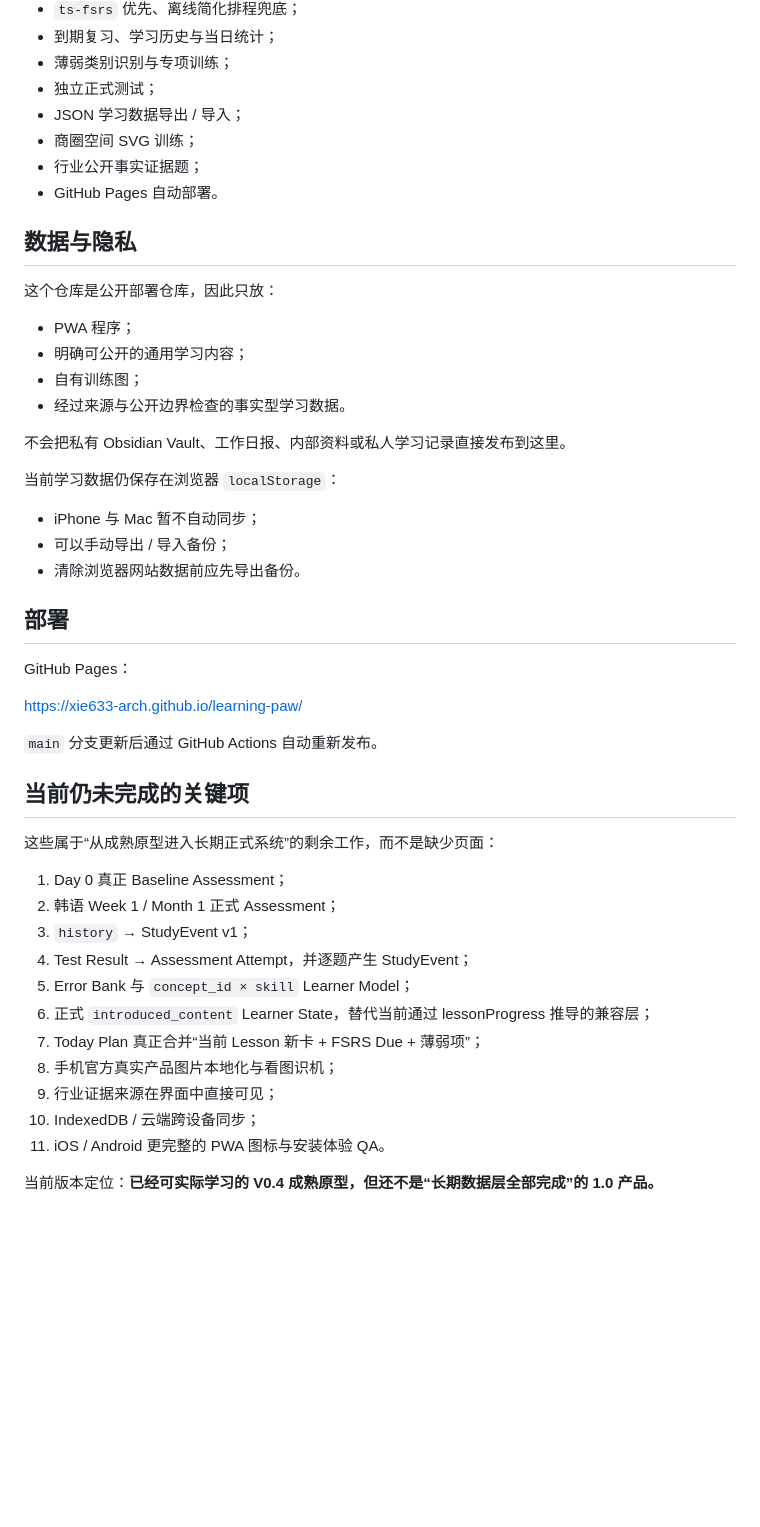
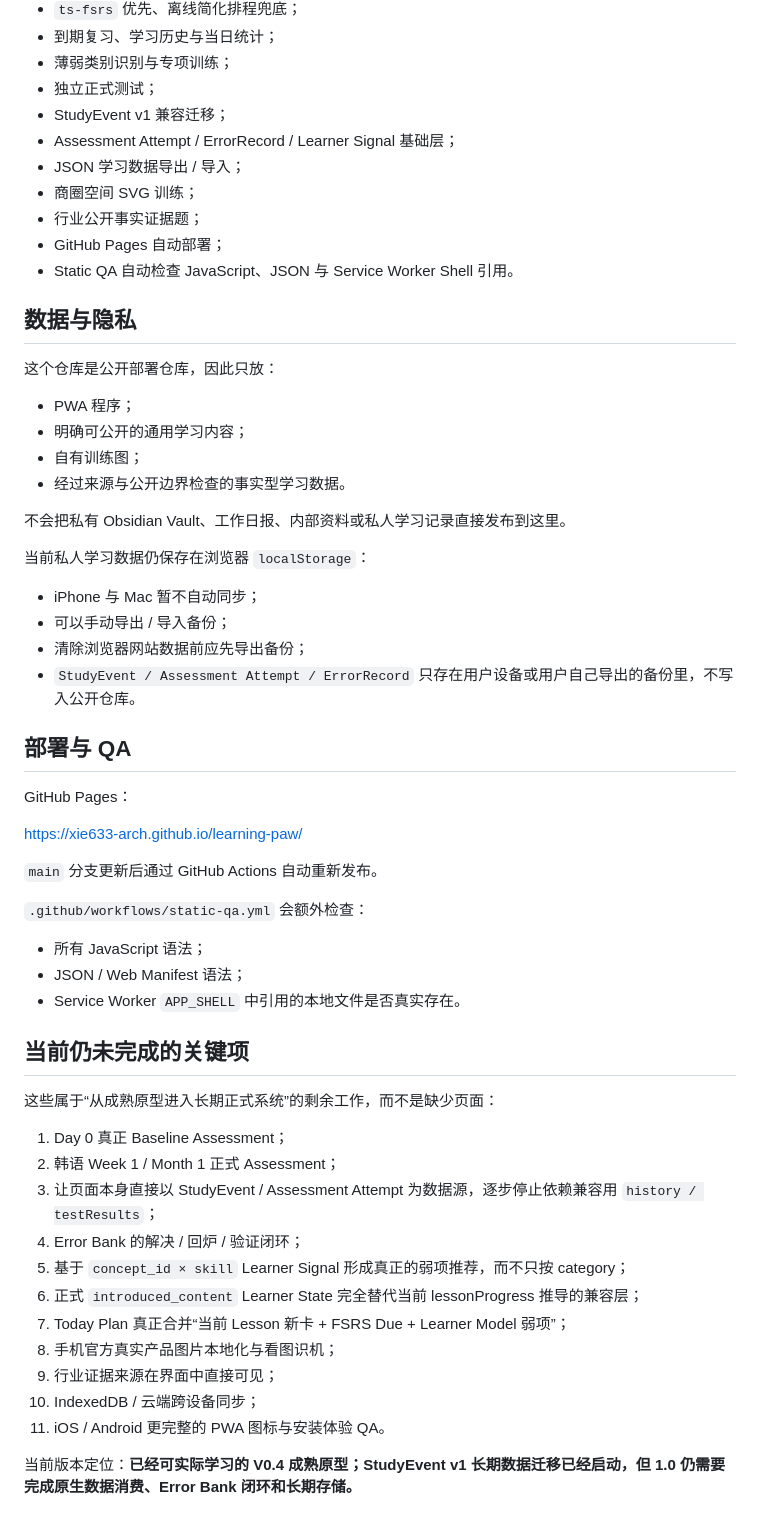
Before and after one commit to xie633-arch/learning-paw, a Markdown page: README.md, the part around one of its changes. Rendered like a GitHub page; blank space fills up the shorter version.

Commit message:
docs: record StudyEvent v1 compatibility layer

```diff
--- a/README.md
+++ b/README.md
@@ -111,10 +135,13 @@ Learning Paw 后续只需要增加“今日 ChatGPT Voice Task、复制提示词
 - 到期复习、学习历史与当日统计；
 - 薄弱类别识别与专项训练；
 - 独立正式测试；
+- StudyEvent v1 兼容迁移；
+- Assessment Attempt / ErrorRecord / Learner Signal 基础层；
 - JSON 学习数据导出 / 导入；
 - 商圈空间 SVG 训练；
 - 行业公开事实证据题；
-- GitHub Pages 自动部署。
+- GitHub Pages 自动部署；
+- Static QA 自动检查 JavaScript、JSON 与 Service Worker Shell 引用。
 
 ## 数据与隐私
 
@@ -127,13 +154,14 @@ Learning Paw 后续只需要增加“今日 ChatGPT Voice Task、复制提示词
 
 不会把私有 Obsidian Vault、工作日报、内部资料或私人学习记录直接发布到这里。
 
-当前学习数据仍保存在浏览器 `localStorage`：
+当前私人学习数据仍保存在浏览器 `localStorage`：
 
 - iPhone 与 Mac 暂不自动同步；
 - 可以手动导出 / 导入备份；
-- 清除浏览器网站数据前应先导出备份。
+- 清除浏览器网站数据前应先导出备份；
+- `StudyEvent / Assessment Attempt / ErrorRecord` 只存在用户设备或用户自己导出的备份里，不写入公开仓库。
 
-## 部署
+## 部署与 QA
 
 GitHub Pages：
 
@@ -141,20 +169,26 @@ https://xie633-arch.github.io/learning-paw/
 
 `main` 分支更新后通过 GitHub Actions 自动重新发布。
 
+`.github/workflows/static-qa.yml` 会额外检查：
+
+- 所有 JavaScript 语法；
+- JSON / Web Manifest 语法；
+- Service Worker `APP_SHELL` 中引用的本地文件是否真实存在。
+
 ## 当前仍未完成的关键项
 
 这些属于“从成熟原型进入长期正式系统”的剩余工作，而不是缺少页面：
 
 1. Day 0 真正 Baseline Assessment；
 2. 韩语 Week 1 / Month 1 正式 Assessment；
-3. `history` → StudyEvent v1；
-4. Test Result → Assessment Attempt，并逐题产生 StudyEvent；
-5. Error Bank 与 `concept_id × skill` Learner Model；
-6. 正式 `introduced_content` Learner State，替代当前通过 lessonProgress 推导的兼容层；
-7. Today Plan 真正合并“当前 Lesson 新卡 + FSRS Due + 薄弱项”；
+3. 让页面本身直接以 StudyEvent / Assessment Attempt 为数据源，逐步停止依赖兼容用 `history / testResults`；
+4. Error Bank 的解决 / 回炉 / 验证闭环；
+5. 基于 `concept_id × skill` Learner Signal 形成真正的弱项推荐，而不只按 category；
+6. 正式 `introduced_content` Learner State 完全替代当前 lessonProgress 推导的兼容层；
+7. Today Plan 真正合并“当前 Lesson 新卡 + FSRS Due + Learner Model 弱项”；
 8. 手机官方真实产品图片本地化与看图识机；
 9. 行业证据来源在界面中直接可见；
 10. IndexedDB / 云端跨设备同步；
 11. iOS / Android 更完整的 PWA 图标与安装体验 QA。
 
-当前版本定位：**已经可实际学习的 V0.4 成熟原型，但还不是“长期数据层全部完成”的 1.0 产品。**
+当前版本定位：**已经可实际学习的 V0.4 成熟原型；StudyEvent v1 长期数据迁移已经启动，但 1.0 仍需要完成原生数据消费、Error Bank 闭环和长期存储。**
```
Also changed, not shown: other parts of README.md (+29 -5 lines).
